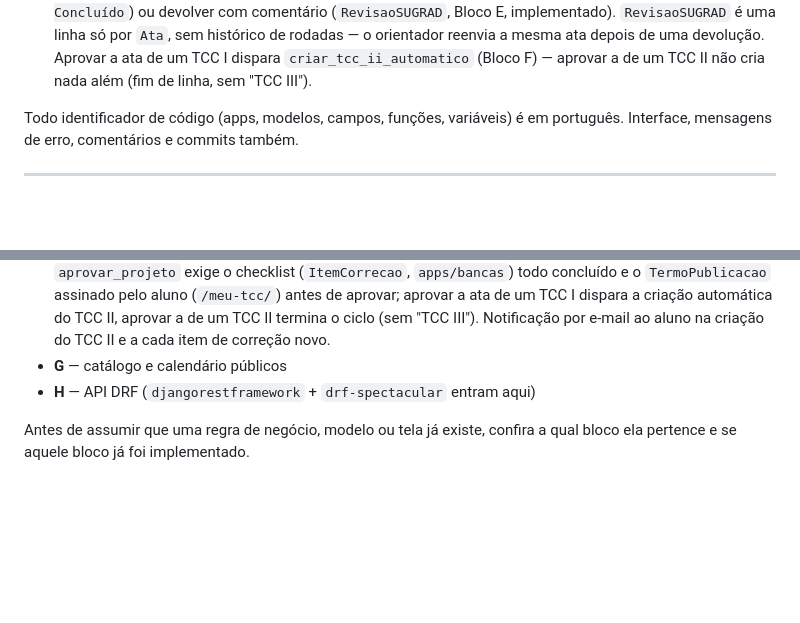
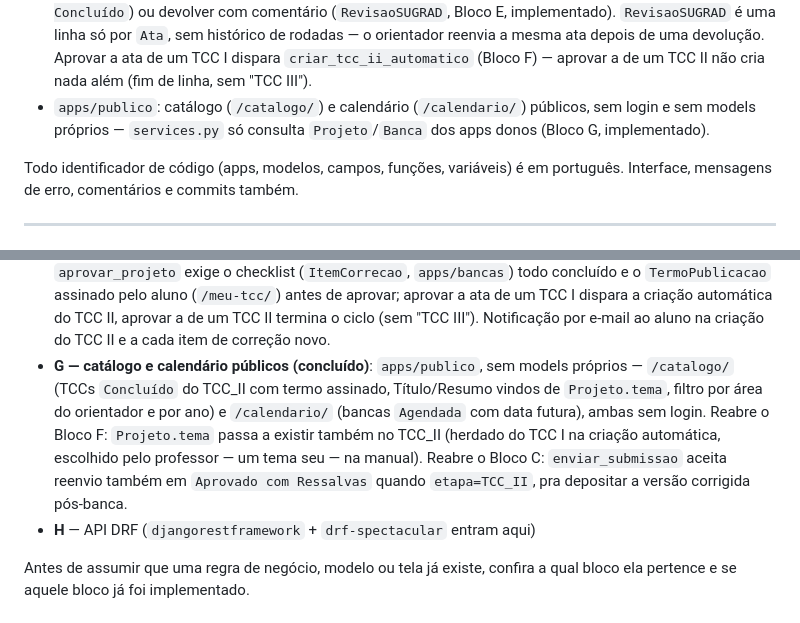
Before and after one commit to cbertolini-sys/OrientaSI, a Markdown page: CLAUDE.md, 2 parts joined by grey strips. GitHub-like rendering; blank space fills up the shorter version.

Commit message:
Marca Bloco G (catalogo e calendario publicos) como concluido no CLAUDE.md
Acrescenta apps/publico na Estrutura de Apps e atualiza a entrada do
Bloco G nas Fases.

Co-Authored-By: Claude Sonnet 5 <noreply@anthropic.com>

```diff
--- a/CLAUDE.md
+++ b/CLAUDE.md
@@ -127,6 +127,9 @@ Todos os comandos devem rodar via container Docker:
   orientador reenvia a mesma ata depois de uma devolução. Aprovar a ata de um
   TCC I dispara `criar_tcc_ii_automatico` (Bloco F) — aprovar a de um TCC II
   não cria nada além (fim de linha, sem "TCC III").
+* `apps/publico`: catálogo (`/catalogo/`) e calendário (`/calendario/`)
+  públicos, sem login e sem models próprios — `services.py` só consulta
+  `Projeto`/`Banca` dos apps donos (Bloco G, implementado).
 
 Todo identificador de código (apps, modelos, campos, funções, variáveis) é em
 português. Interface, mensagens de erro, comentários e commits também.
@@ -309,7 +312,15 @@ para que as fronteiras de cada fase sejam escolhas conscientes:
   TCC I dispara a criação automática do TCC II, aprovar a de um TCC II
   termina o ciclo (sem "TCC III"). Notificação por e-mail ao aluno na
   criação do TCC II e a cada item de correção novo.
-* **G** — catálogo e calendário públicos
+* **G — catálogo e calendário públicos (concluído)**: `apps/publico`, sem
+  models próprios — `/catalogo/` (TCCs `Concluído` do TCC_II com termo
+  assinado, Título/Resumo vindos de `Projeto.tema`, filtro por área do
+  orientador e por ano) e `/calendario/` (bancas `Agendada` com data
+  futura), ambas sem login. Reabre o Bloco F: `Projeto.tema` passa a
+  existir também no TCC_II (herdado do TCC I na criação automática,
+  escolhido pelo professor — um tema seu — na manual). Reabre o Bloco C:
+  `enviar_submissao` aceita reenvio também em `Aprovado com Ressalvas`
+  quando `etapa=TCC_II`, pra depositar a versão corrigida pós-banca.
 * **H** — API DRF (`djangorestframework` + `drf-spectacular` entram aqui)
 
 Antes de assumir que uma regra de negócio, modelo ou tela já existe, confira a
```
